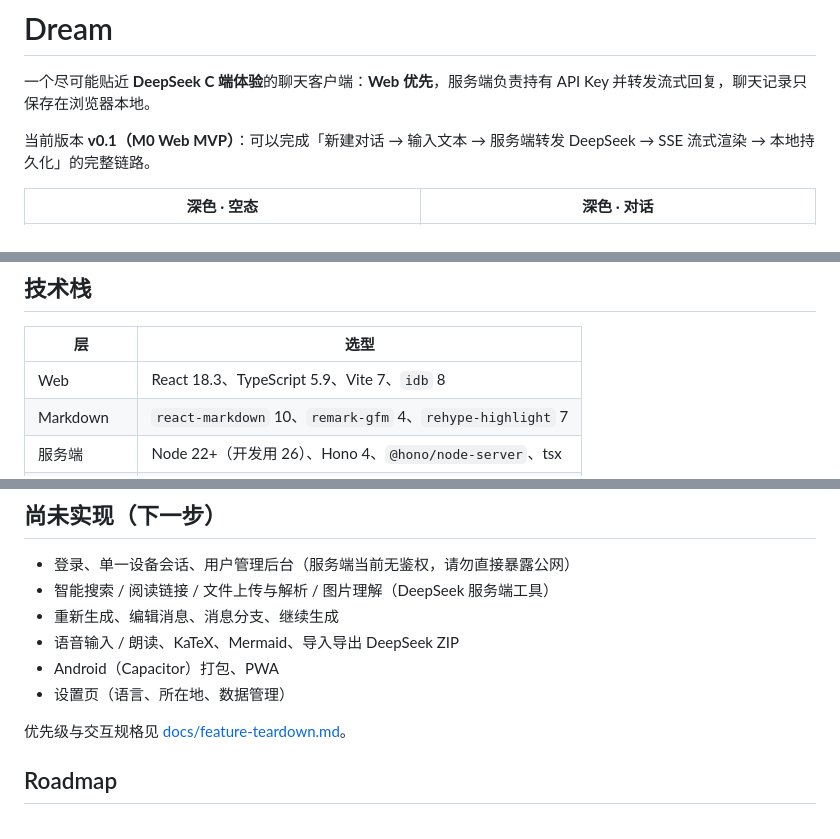
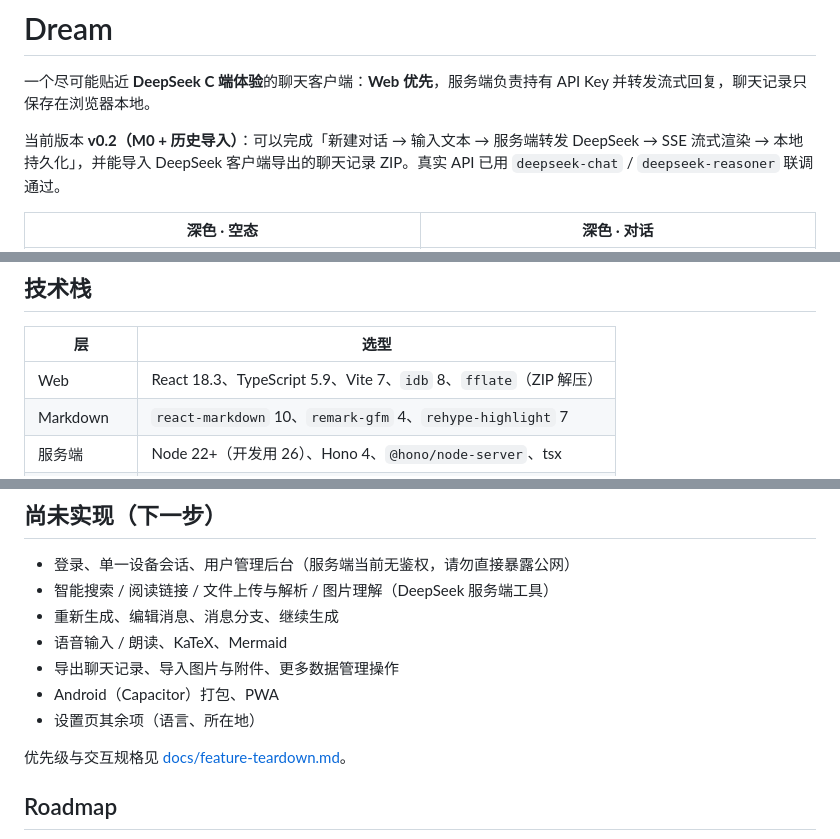
Before and after one commit to alex-emo/drem, a Markdown page: README.md, 3 parts joined by grey strips. GitHub-like rendering.

```diff
--- a/README.md
+++ b/README.md
@@ -2,7 +2,7 @@
 
 一个尽可能贴近 **DeepSeek C 端体验**的聊天客户端：**Web 优先**，服务端负责持有 API Key 并转发流式回复，聊天记录只保存在浏览器本地。
 
-当前版本 **v0.1（M0 Web MVP）**：可以完成「新建对话 → 输入文本 → 服务端转发 DeepSeek → SSE 流式渲染 → 本地持久化」的完整链路。
+当前版本 **v0.2（M0 + 历史导入）**：可以完成「新建对话 → 输入文本 → 服务端转发 DeepSeek → SSE 流式渲染 → 本地持久化」，并能导入 DeepSeek 客户端导出的聊天记录 ZIP。真实 API 已用 `deepseek-chat` / `deepseek-reasoner` 联调通过。
 
 | 深色 · 空态 | 深色 · 对话 |
 | --- | --- |
@@ -34,7 +42,7 @@
 
 | 层 | 选型 |
 | --- | --- |
-| Web | React 18.3、TypeScript 5.9、Vite 7、`idb` 8 |
+| Web | React 18.3、TypeScript 5.9、Vite 7、`idb` 8、`fflate`（ZIP 解压） |
 | Markdown | `react-markdown` 10、`remark-gfm` 4、`rehype-highlight` 7 |
 | 服务端 | Node 22+（开发用 26）、Hono 4、`@hono/node-server`、tsx |
 | 存储 | 浏览器 IndexedDB（库名 `dream`）；服务端暂无数据库 |
@@ -151,9 +175,10 @@ scripts/dev.mjs           # 同时启动 web + server 的开发脚本
 - 登录、单一设备会话、用户管理后台（服务端当前无鉴权，请勿直接暴露公网）
 - 智能搜索 / 阅读链接 / 文件上传与解析 / 图片理解（DeepSeek 服务端工具）
 - 重新生成、编辑消息、消息分支、继续生成
-- 语音输入 / 朗读、KaTeX、Mermaid、导入导出 DeepSeek ZIP
+- 语音输入 / 朗读、KaTeX、Mermaid
+- 导出聊天记录、导入图片与附件、更多数据管理操作
 - Android（Capacitor）打包、PWA
-- 设置页（语言、所在地、数据管理）
+- 设置页其余项（语言、所在地）
 
 优先级与交互规格见 [docs/feature-teardown.md](docs/feature-teardown.md)。
 
```
Also changed, not shown: other parts of README.md (+31 -4 lines), docs/feature-teardown.md (+4 -1 lines), docs/screenshots/imported-chat-dark.png (added), docs/screenshots/real-api-dark.png (added), docs/screenshots/settings-import-dark.png (added), 10 other files.
